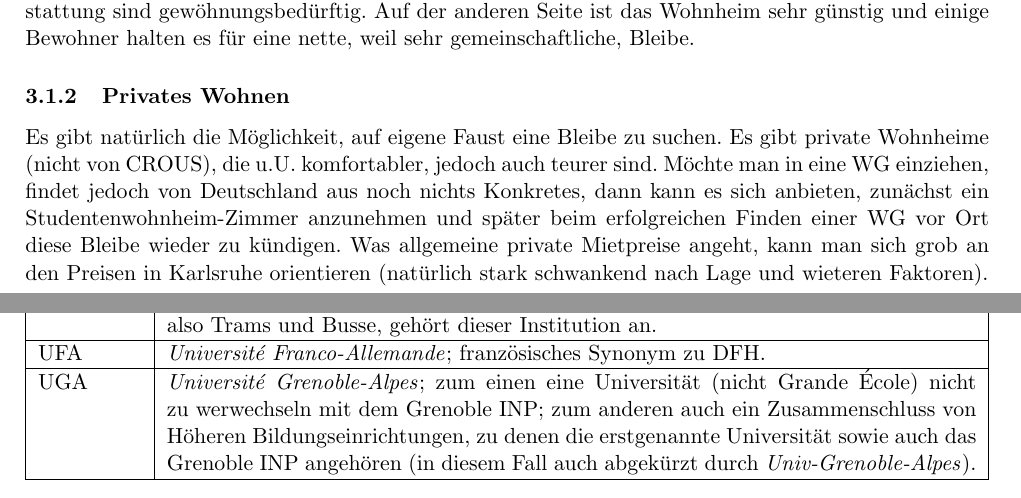
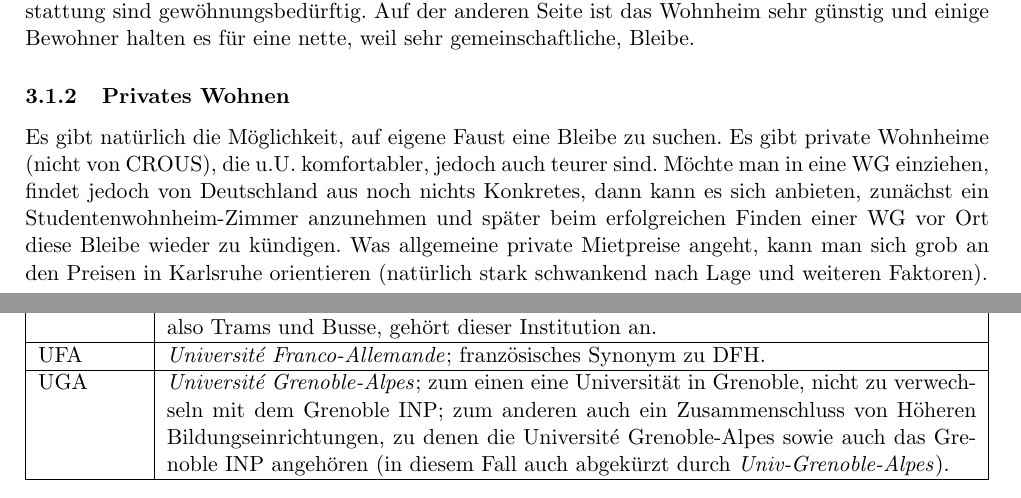
Before and after one commit to domschrei/kit-ensimag-tutorial, a LaTeX document (document.tex): two parts of pages 5 and 9 of 9, joined at a grey line, cut so that both start at the same text. Compiled offline with pdfLaTeX.

Commit message:
Spelling mistakes, phrasing

```diff
--- a/document.tex
+++ b/document.tex
@@ -100,7 +100,7 @@
 
 	\subsubsection{Privates Wohnen}
 
-	Es gibt natürlich die Möglichkeit, auf eigene Faust eine Bleibe zu suchen. Es gibt private Wohnheime (nicht von CROUS), die u.U. komfortabler, jedoch auch teurer sind. Möchte man in eine WG einziehen, findet jedoch von Deutschland aus noch nichts Konkretes, dann kann es sich anbieten, zunächst ein Studentenwohnheim-Zimmer anzunehmen und später beim erfolgreichen Finden einer WG vor Ort diese Bleibe wieder zu kündigen. Was allgemeine private Mietpreise angeht, kann man sich grob an den Preisen in Karlsruhe orientieren (natürlich stark schwankend nach Lage und wieteren Faktoren).
+	Es gibt natürlich die Möglichkeit, auf eigene Faust eine Bleibe zu suchen. Es gibt private Wohnheime (nicht von CROUS), die u.U. komfortabler, jedoch auch teurer sind. Möchte man in eine WG einziehen, findet jedoch von Deutschland aus noch nichts Konkretes, dann kann es sich anbieten, zunächst ein Studentenwohnheim-Zimmer anzunehmen und später beim erfolgreichen Finden einer WG vor Ort diese Bleibe wieder zu kündigen. Was allgemeine private Mietpreise angeht, kann man sich grob an den Preisen in Karlsruhe orientieren (natürlich stark schwankend nach Lage und weiteren Faktoren).
 
 	\subsection{Bankkonto}
 
@@ -172,7 +172,7 @@
 		RIB & \emph{Relevé d'identité bancaire}; schriftliche Aufstellung der persönlichen (Überweisungs-)Daten eines französischen Bankkontos. Enthält IBAN und BIC, aber auch zusätzliche Identifikationsdaten der Bank usw.\\ \hline
 		TAG & \emph{Transports de l'Agglomération Grenobloise}; der öffentliche Nahverkehr von Grenoble, also Trams und Busse, gehört dieser Institution an.\\ \hline
 		UFA & \emph{Université Franco-Allemande}; französisches Synonym zu DFH. \\ \hline
-		UGA & \emph{Université Grenoble-Alpes}; zum einen eine Universität (nicht Grande École) nicht zu werwechseln mit dem Grenoble INP; zum anderen auch ein Zusammenschluss von Höheren Bildungseinrichtungen, zu denen die erstgenannte Universität sowie auch das Grenoble INP angehören (in diesem Fall auch abgekürzt durch \emph{Univ-Grenoble-Alpes}). \\ \hline
+		UGA & \emph{Université Grenoble-Alpes}; zum einen eine Universität in Grenoble, nicht zu verwechseln mit dem Grenoble INP; zum anderen auch ein Zusammenschluss von Höheren Bildungseinrichtungen, zu denen die Université Grenoble-Alpes sowie auch das Grenoble INP angehören (in diesem Fall auch abgekürzt durch \emph{Univ-Grenoble-Alpes}). \\ \hline
 	\end{tabularx}
 
 \end{document}
```
Also changed, not shown: document.pdf.
